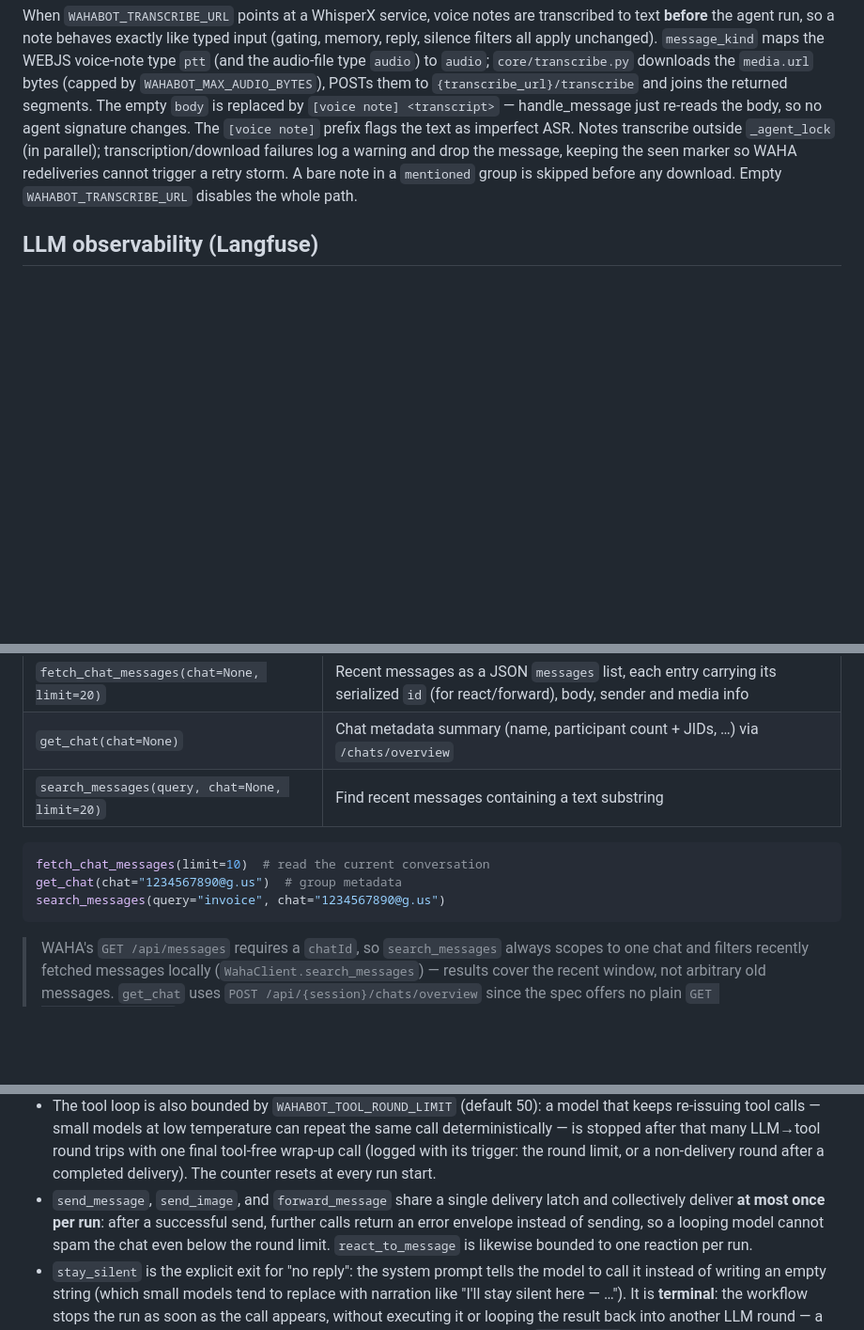
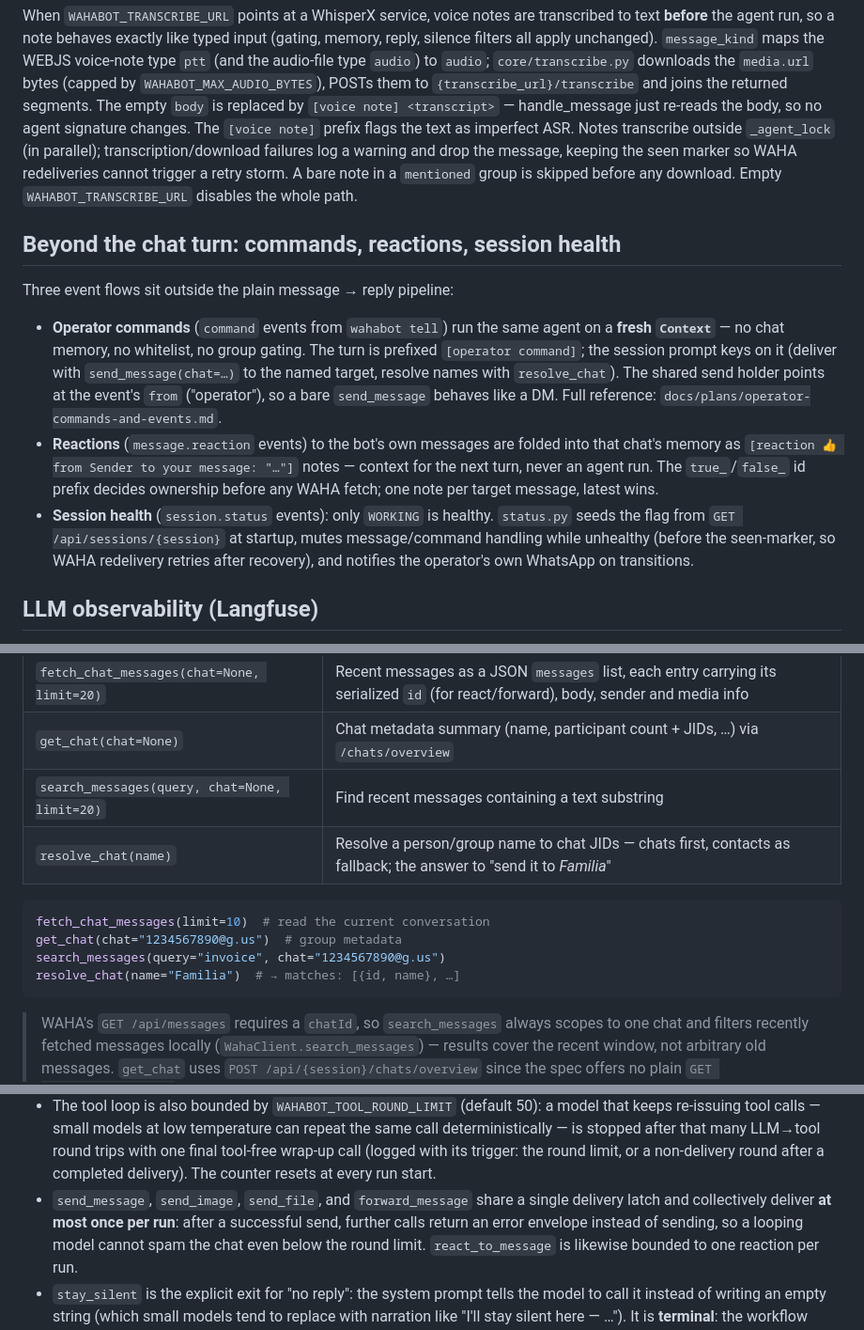
Before and after one commit to malvavisc0/wahabot, a Markdown page: docs/agent-workflow.md, 3 parts joined by grey strips. Shown at 94% size. GitHub-like rendering; blank space fills up the shorter version.

````diff
--- a/docs/agent-workflow.md
+++ b/docs/agent-workflow.md
@@ -238,6 +238,29 @@ redeliveries cannot trigger a retry storm. A bare note in a `mentioned`
 group is skipped before any download. Empty `WAHABOT_TRANSCRIBE_URL`
 disables the whole path.
 
+## Beyond the chat turn: commands, reactions, session health
+
+Three event flows sit outside the plain message → reply pipeline:
+
+- **Operator commands** (`command` events from `wahabot tell`) run the
+  same agent on a **fresh `Context`** — no chat memory, no whitelist,
+  no group gating. The turn is prefixed `[operator command]`; the
+  session prompt keys on it (deliver with `send_message(chat=…)` to
+  the named target, resolve names with `resolve_chat`). The shared
+  send holder points at the event's `from` ("operator"), so a bare
+  `send_message` behaves like a DM. Full reference:
+  `docs/plans/operator-commands-and-events.md`.
+- **Reactions** (`message.reaction` events) to the bot's own messages
+  are folded into that chat's memory as `[reaction 👍 from Sender to
+  your message: "…"]` notes — context for the next turn, never an
+  agent run. The `true_`/`false_` id prefix decides ownership before
+  any WAHA fetch; one note per target message, latest wins.
+- **Session health** (`session.status` events): only `WORKING` is
+  healthy. `status.py` seeds the flag from `GET /api/sessions/{session}`
+  at startup, mutes message/command handling while unhealthy (before
+  the seen-marker, so WAHA redelivery retries after recovery), and
+  notifies the operator's own WhatsApp on transitions.
+
 ## LLM observability (Langfuse)
 
 `wahabot.ai.observability` exports every agent run's LLM calls —
@@ -354,11 +378,13 @@ Underneath it calls WAHA `PUT /api/reaction` (see
 | `fetch_chat_messages(chat=None, limit=20)` | Recent messages as a JSON `messages` list, each entry carrying its serialized `id` (for react/forward), body, sender and media info |
 | `get_chat(chat=None)` | Chat metadata summary (name, participant count + JIDs, …) via `/chats/overview` |
 | `search_messages(query, chat=None, limit=20)` | Find recent messages containing a text substring |
+| `resolve_chat(name)` | Resolve a person/group name to chat JIDs — chats first, contacts as fallback; the answer to "send it to *Familia*" |
 
 ```python
 fetch_chat_messages(limit=10)  # read the current conversation
 get_chat(chat="1234567890@g.us")  # group metadata
 search_messages(query="invoice", chat="1234567890@g.us")
+resolve_chat(name="Familia")  # → matches: [{id, name}, …]
 ```
 
 > WAHA's `GET /api/messages` requires a `chatId`, so `search_messages`
@@ -505,8 +531,8 @@ and fall back to kwargs, or it will silently see zero.
   tool-free wrap-up call (logged with its trigger: the round limit, or
   a non-delivery round after a completed delivery). The counter resets
   at every run start.
-- `send_message`, `send_image`, and `forward_message` share a single
-  delivery latch and collectively deliver **at most once per run**:
+- `send_message`, `send_image`, `send_file`, and `forward_message` share a
+  single delivery latch and collectively deliver **at most once per run**:
   after a successful send, further calls return an error envelope
   instead of sending, so a looping model cannot spam the chat even
   below the round limit. `react_to_message` is likewise bounded to one
````
Also changed, not shown: other parts of docs/agent-workflow.md (+1 -0 lines), docs/session-config.md (+5 -0 lines).
